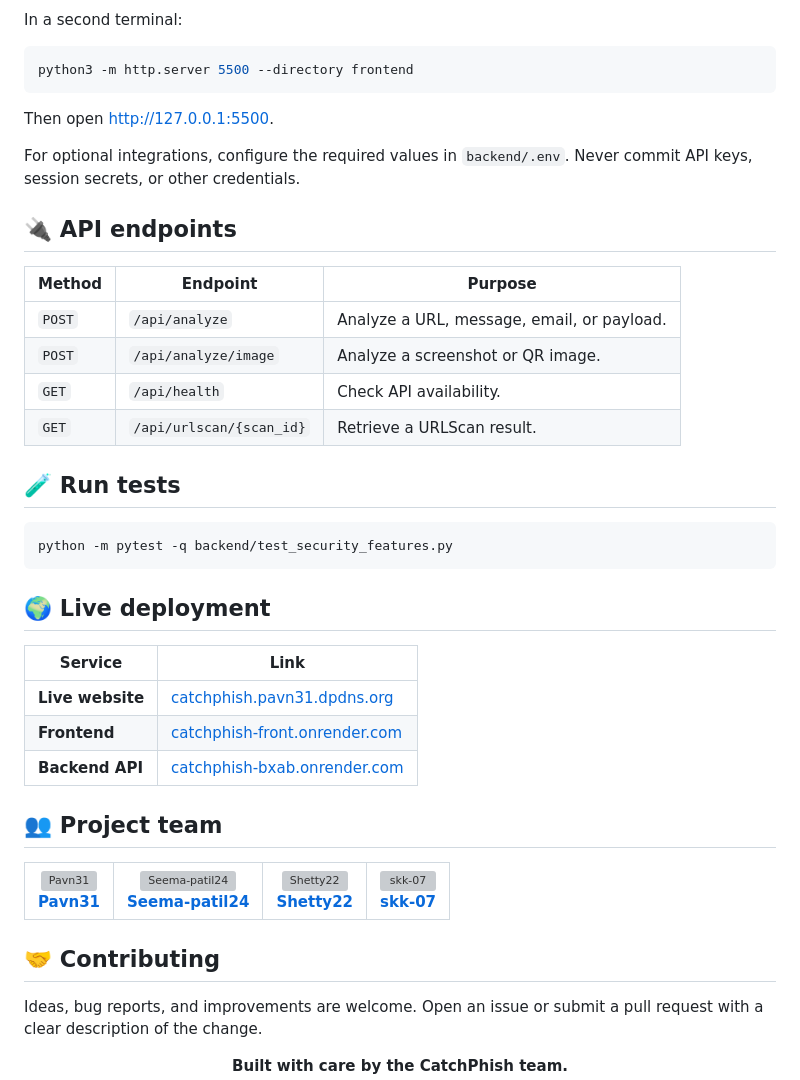
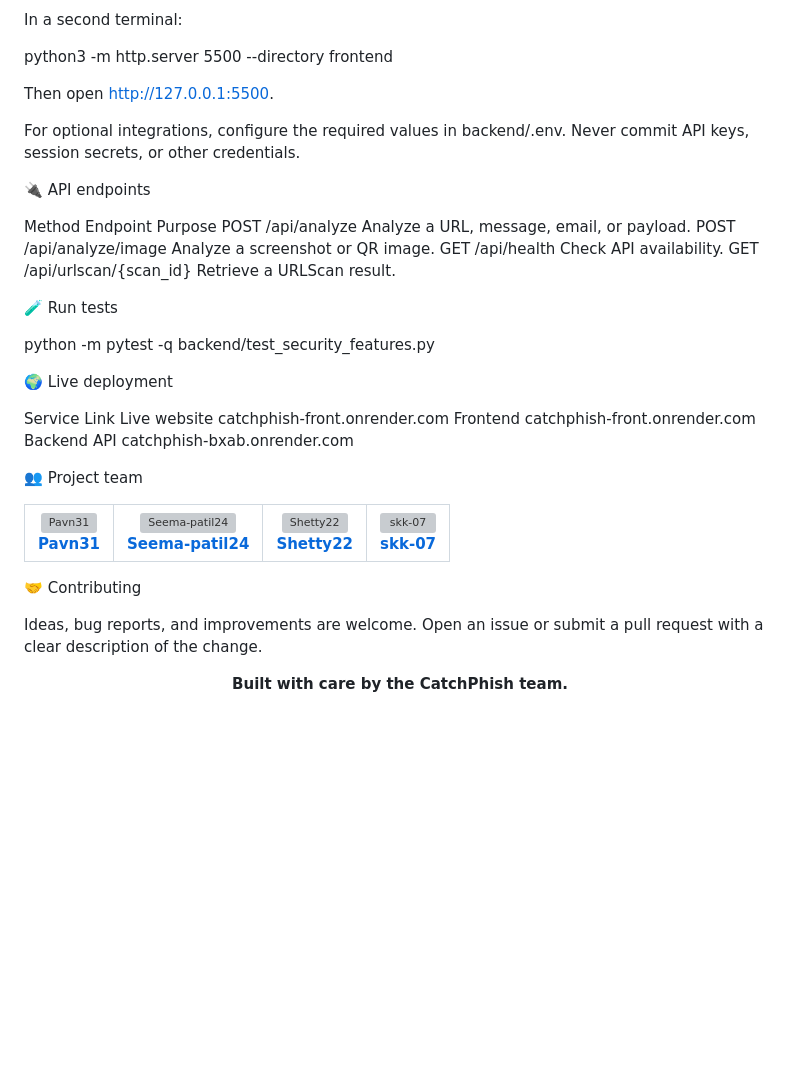
Before and after one commit to Pavn31/CatchPhish, a Markdown page: README.md, the part around one of its changes. Rendered like a GitHub page; blank space fills up the shorter version; grey boxes are pictures that could not be loaded.

````diff
--- a/README.md
+++ b/README.md
@@ -80,38 +70,32 @@ uvicorn backend.main:app --reload --port 8000
 
 In a second terminal:
 
-```bash
 python3 -m http.server 5500 --directory frontend
-```
 
-Then open [http://127.0.0.1:5500](http://127.0.0.1:5500).
+Then open http://127.0.0.1:5500.
 
-For optional integrations, configure the required values in `backend/.env`. Never commit API keys, session secrets, or other credentials.
+For optional integrations, configure the required values in backend/.env. Never commit API keys, session secrets, or other credentials.
 
-## 🔌 API endpoints
+🔌 API endpoints
 
-| Method | Endpoint | Purpose |
-|---|---|---|
-| `POST` | `/api/analyze` | Analyze a URL, message, email, or payload. |
-| `POST` | `/api/analyze/image` | Analyze a screenshot or QR image. |
-| `GET` | `/api/health` | Check API availability. |
-| `GET` | `/api/urlscan/{scan_id}` | Retrieve a URLScan result. |
+Method	Endpoint	Purpose
+POST	/api/analyze	Analyze a URL, message, email, or payload.
+POST	/api/analyze/image	Analyze a screenshot or QR image.
+GET	/api/health	Check API availability.
+GET	/api/urlscan/{scan_id}	Retrieve a URLScan result.
 
-## 🧪 Run tests
+🧪 Run tests
 
-```bash
 python -m pytest -q backend/test_security_features.py
-```
 
-## 🌍 Live deployment
+🌍 Live deployment
 
-| Service | Link |
-|---|---|
-| **Live website** | [catchphish.pavn31.dpdns.org](https://catchphish.pavn31.dpdns.org/) |
-| **Frontend** | [catchphish-front.onrender.com](https://catchphish-front.onrender.com/) |
-| **Backend API** | [catchphish-bxab.onrender.com](https://catchphish-bxab.onrender.com/) |
+Service	Link
+Live website	catchphish-front.onrender.com
+Frontend	catchphish-front.onrender.com
+Backend API	catchphish-bxab.onrender.com
 
-## 👥 Project team
+👥 Project team
 
 <table>
   <tr>
@@ -122,7 +106,7 @@ python -m pytest -q backend/test_security_features.py
   </tr>
 </table>
 
-## 🤝 Contributing
+🤝 Contributing
 
 Ideas, bug reports, and improvements are welcome. Open an issue or submit a pull request with a clear description of the change.
 
````
Also changed, not shown: other parts of README.md (+28 -38 lines).
